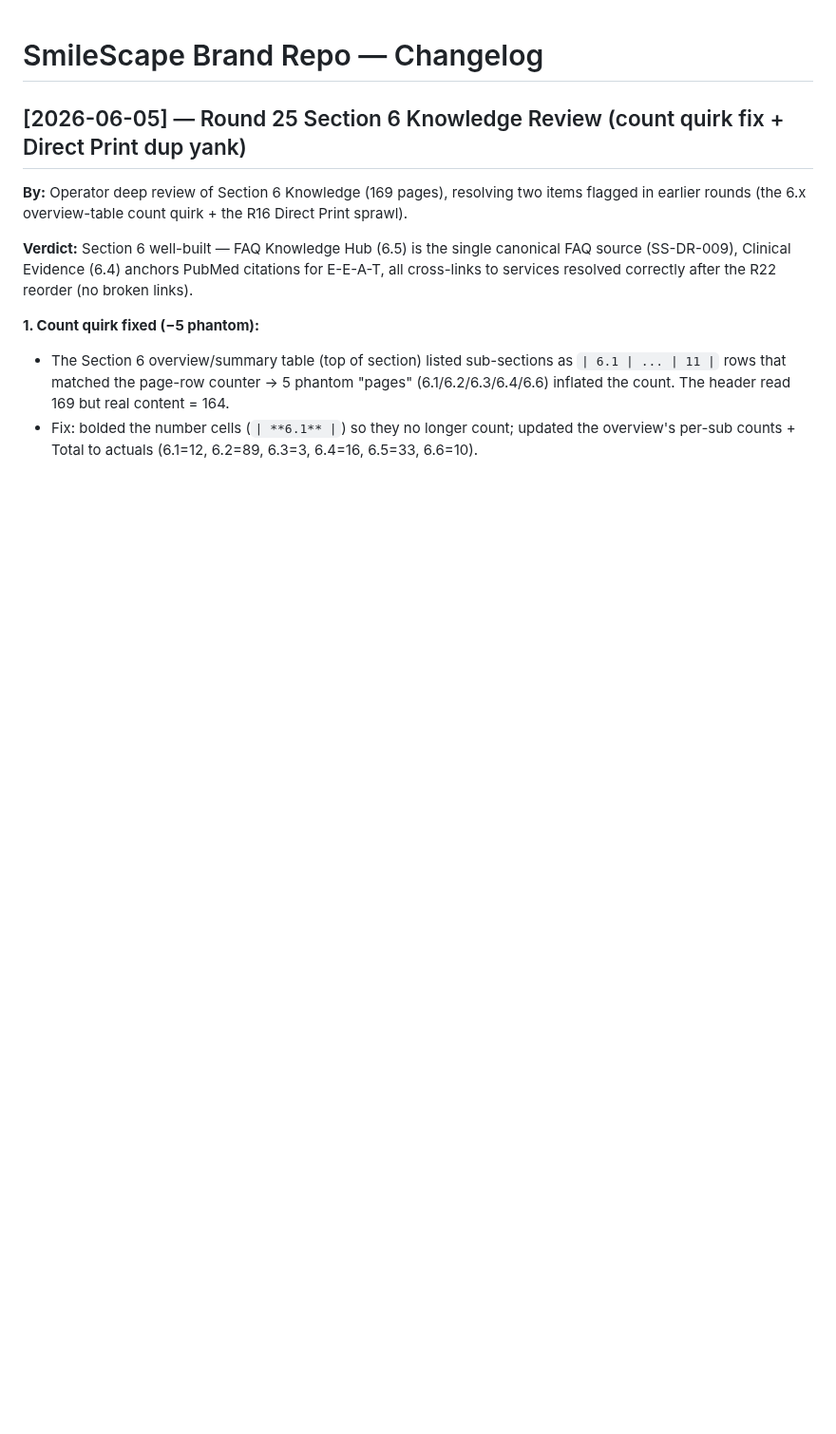
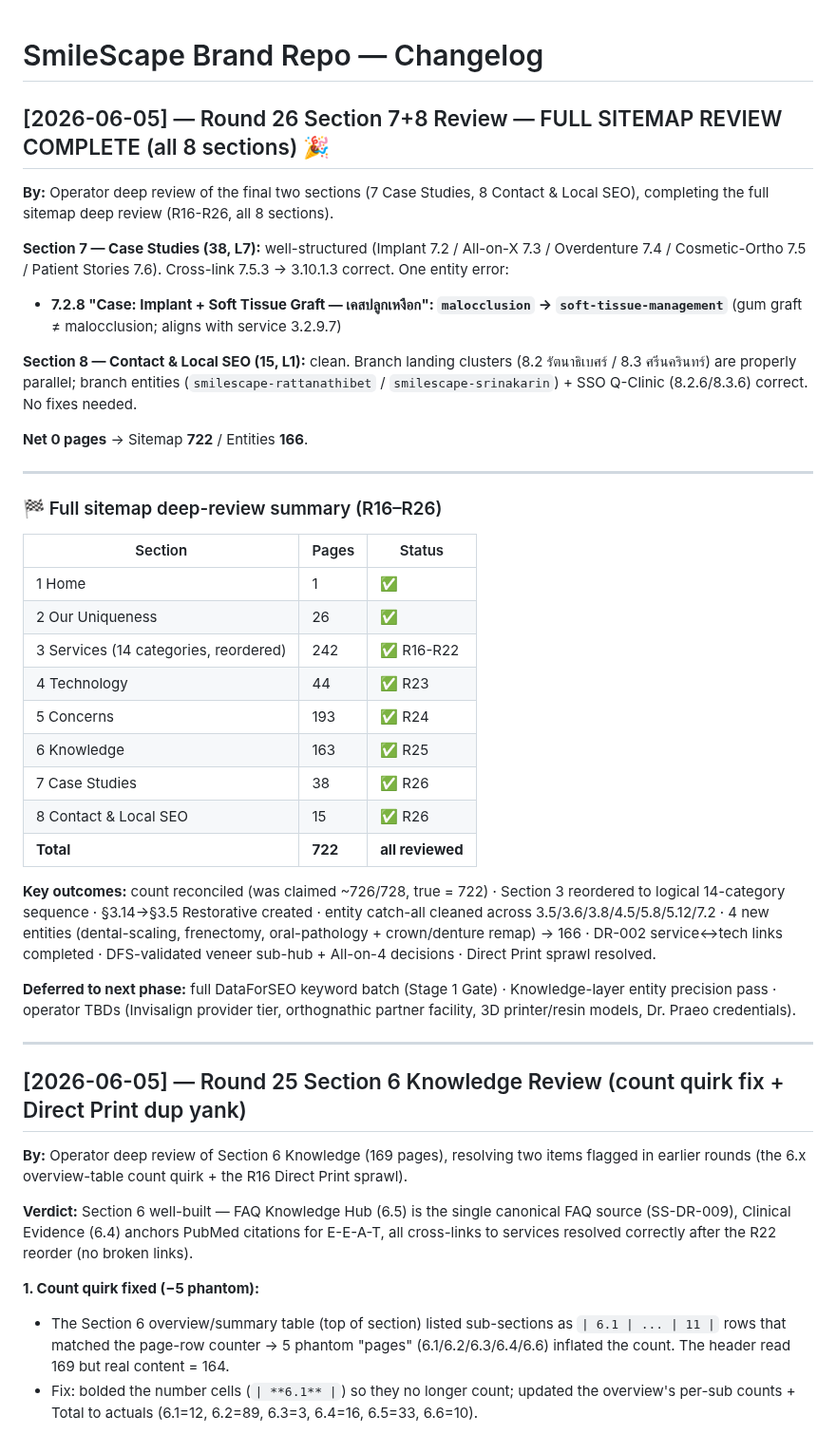
Before and after one commit to the-gifted-digital/eywa-smile-scape, a Markdown page: docs/changelog.md, the part around the change. Shown at 95% size. Drawn GitHub-style; blank space fills up the shorter version.

```diff
--- a/docs/changelog.md
+++ b/docs/changelog.md
@@ -1,4 +1,37 @@
 # SmileScape Brand Repo — Changelog
+
+## [2026-06-05] — Round 26 Section 7+8 Review — FULL SITEMAP REVIEW COMPLETE (all 8 sections) 🎉
+
+**By:** Operator deep review of the final two sections (7 Case Studies, 8 Contact & Local SEO), completing the full sitemap deep review (R16-R26, all 8 sections).
+
+**Section 7 — Case Studies (38, L7):** well-structured (Implant 7.2 / All-on-X 7.3 / Overdenture 7.4 / Cosmetic-Ortho 7.5 / Patient Stories 7.6). Cross-link 7.5.3 → 3.10.1.3 correct. One entity error:
+- **7.2.8 "Case: Implant + Soft Tissue Graft — เคสปลูกเหงือก": `malocclusion` → `soft-tissue-management`** (gum graft ≠ malocclusion; aligns with service 3.2.9.7)
+
+**Section 8 — Contact & Local SEO (15, L1):** clean. Branch landing clusters (8.2 รัตนาธิเบศร์ / 8.3 ศรีนครินทร์) are properly parallel; branch entities (`smilescape-rattanathibet` / `smilescape-srinakarin`) + SSO Q-Clinic (8.2.6/8.3.6) correct. No fixes needed.
+
+**Net 0 pages** → Sitemap **722** / Entities **166**.
+
+---
+
+### 🏁 Full sitemap deep-review summary (R16–R26)
+
+| Section | Pages | Status |
+|---|---|---|
+| 1 Home | 1 | ✅ |
+| 2 Our Uniqueness | 26 | ✅ |
+| 3 Services (14 categories, reordered) | 242 | ✅ R16-R22 |
+| 4 Technology | 44 | ✅ R23 |
+| 5 Concerns | 193 | ✅ R24 |
+| 6 Knowledge | 163 | ✅ R25 |
+| 7 Case Studies | 38 | ✅ R26 |
+| 8 Contact & Local SEO | 15 | ✅ R26 |
+| **Total** | **722** | **all reviewed** |
+
+**Key outcomes:** count reconciled (was claimed ~726/728, true = 722) · Section 3 reordered to logical 14-category sequence · §3.14→§3.5 Restorative created · entity catch-all cleaned across 3.5/3.6/3.8/4.5/5.8/5.12/7.2 · 4 new entities (dental-scaling, frenectomy, oral-pathology + crown/denture remap) → 166 · DR-002 service↔tech links completed · DFS-validated veneer sub-hub + All-on-4 decisions · Direct Print sprawl resolved.
+
+**Deferred to next phase:** full DataForSEO keyword batch (Stage 1 Gate) · Knowledge-layer entity precision pass · operator TBDs (Invisalign provider tier, orthognathic partner facility, 3D printer/resin models, Dr. Praeo credentials).
+
+---
 
 ## [2026-06-05] — Round 25 Section 6 Knowledge Review (count quirk fix + Direct Print dup yank)
 
```
Also changed, not shown: README.md (+6 -6 lines), content-plan/sitemap.md (+5 -4 lines).
